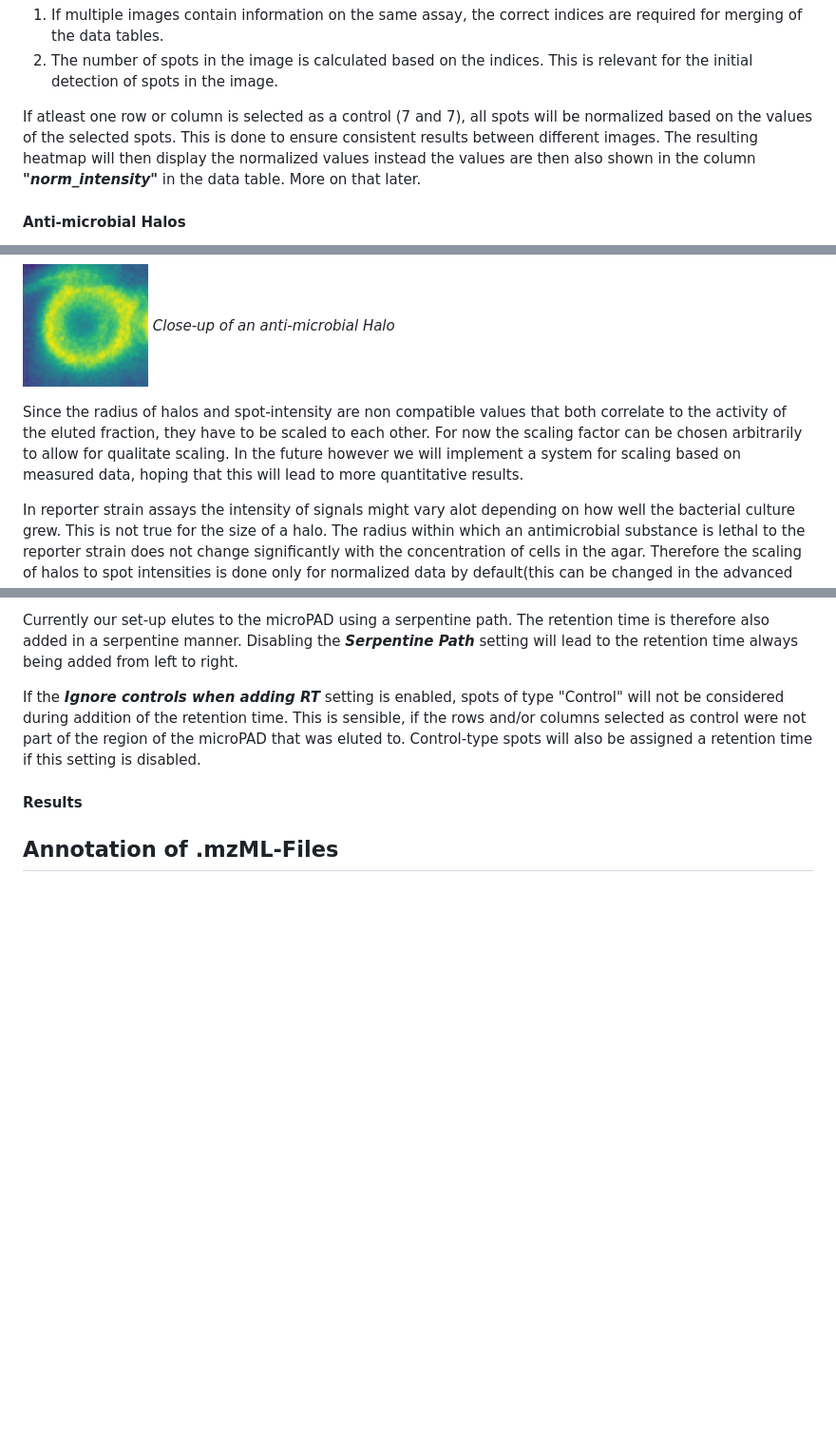
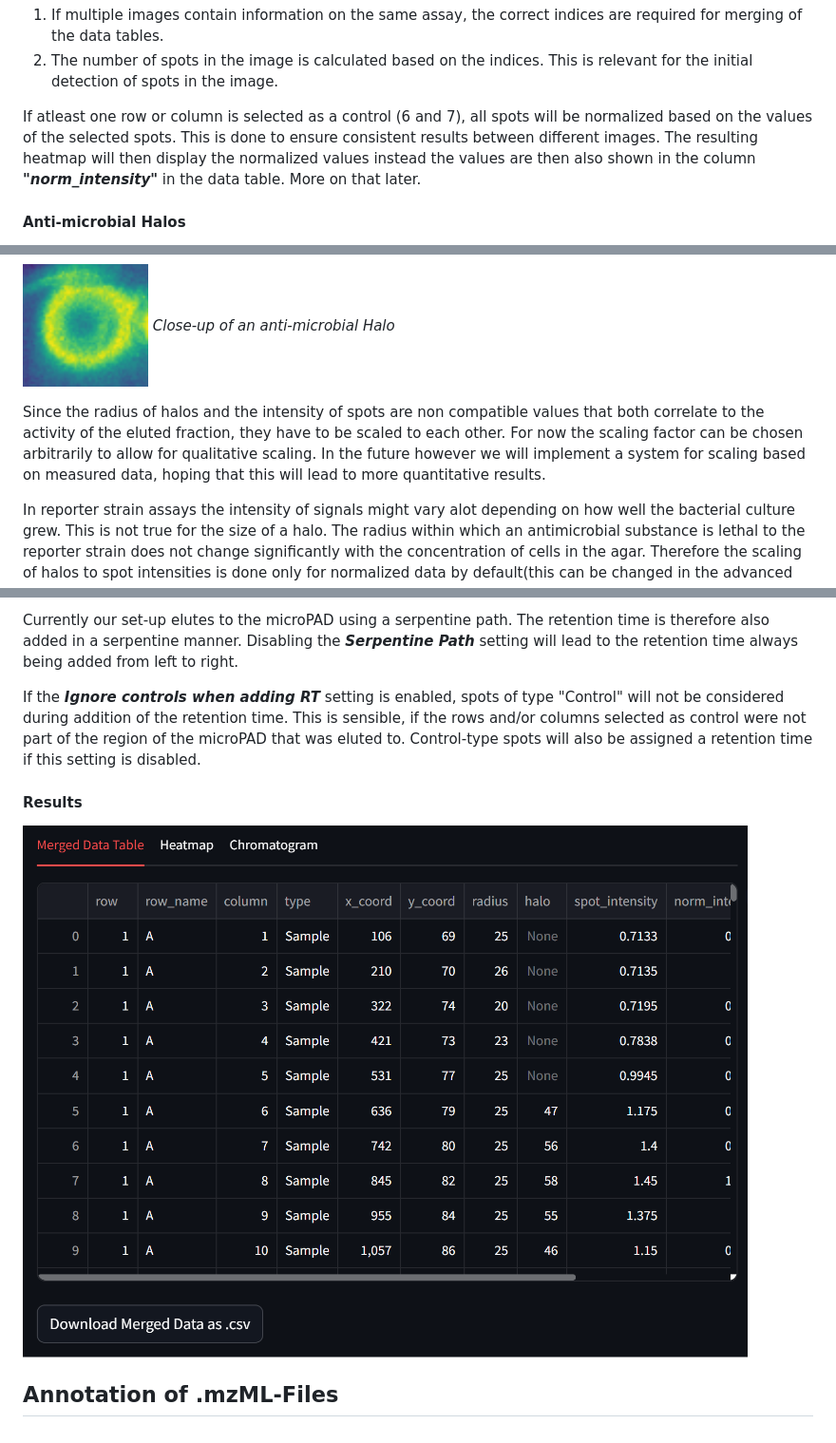
Before and after one commit to Functional-Metabolomics-Lab/MicrospotReader_test, a Markdown page: userguide_app.md, 3 parts joined by grey strips. Shown: that part at 95% size. GitHub-like rendering; pictures changed too: assets/userguide/merge_results.png (added); blank space fills up the shorter version.

Commit message:
fixed errors and added part of data merge

```diff
--- a/userguide_app.md
+++ b/userguide_app.md
@@ -58,7 +58,7 @@ In order to start the Analysis only three inputs are actually required: The imag
 1. If multiple images contain information on the same assay, the correct indices are required for merging of the data tables.
 2. The number of spots in the image is calculated based on the indices. This is relevant for the initial detection of spots in the image.
 
-If atleast one row or column is selected as a control (7 and 7), all spots will be normalized based on the values of the selected spots. This is done to ensure consistent results between different images. The resulting heatmap will then display the normalized values instead the values are then also shown in the column ___"norm_intensity"___ in the data table. More on that later.
+If atleast one row or column is selected as a control (6 and 7), all spots will be normalized based on the values of the selected spots. This is done to ensure consistent results between different images. The resulting heatmap will then display the normalized values instead the values are then also shown in the column ___"norm_intensity"___ in the data table. More on that later.
 
 #### Anti-microbial Halos
 
@@ -66,7 +66,7 @@ The halo detection setting is only relevant for assays in which anti-microbial h
 
 ![Example of an antimicrobial Halo](assets/userguide/example_halo.png) _Close-up of an anti-microbial Halo_
 
-Since the radius of halos and spot-intensity are non compatible values that both correlate to the activity of the eluted fraction, they have to be scaled to each other. For now the scaling factor can be chosen arbitrarily to allow for qualitate scaling. In the future however we will implement a system for scaling based on measured data, hoping that this will lead to more quantitative results.
+Since the radius of halos and the intensity of spots are non compatible values that both correlate to the activity of the eluted fraction, they have to be scaled to each other. For now the scaling factor can be chosen arbitrarily to allow for qualitative scaling. In the future however we will implement a system for scaling based on measured data, hoping that this will lead to more quantitative results.
 
 In reporter strain assays the intensity of signals might vary alot depending on how well the bacterial culture grew. This is not true for the size of a halo. The radius within which an antimicrobial substance is lethal to the reporter strain does not change significantly with the concentration of cells in the agar. Therefore the scaling of halos to spot intensities is done only for normalized data by default(this can be changed in the advanced settings however). For spots surrounded by a halo, the results will then show the scaled version of the halo radius instead of the normalized intensity in the column ___"norm_intensity"___ in the data table (as well as the heatmap).
 
@@ -234,6 +234,6 @@ If the ___Ignore controls when adding RT___ setting is enabled, spots of type "C
 
 #### Results
 
-
+![Data Merging: Results](assets/userguide/merge_results.png)
 
 ## Annotation of .mzML-Files
```
